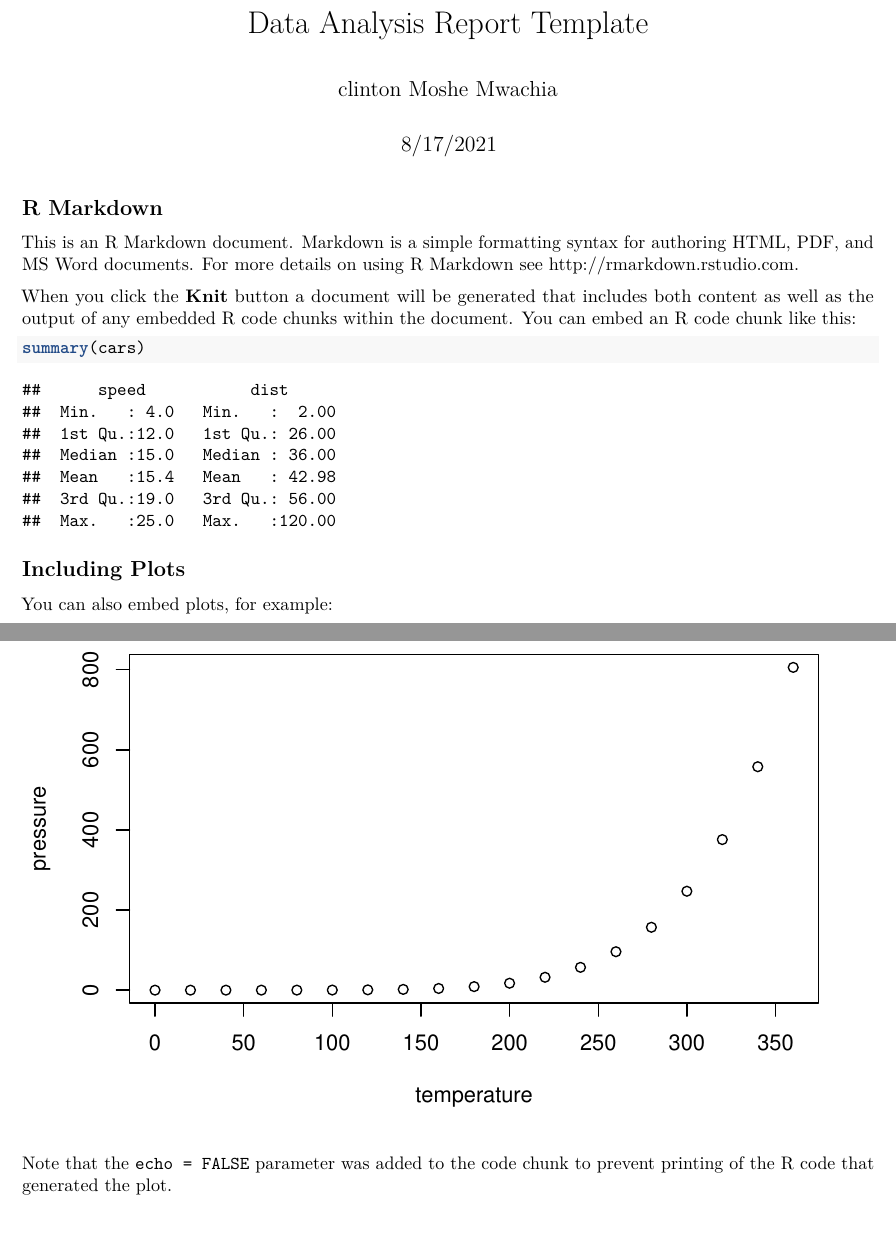
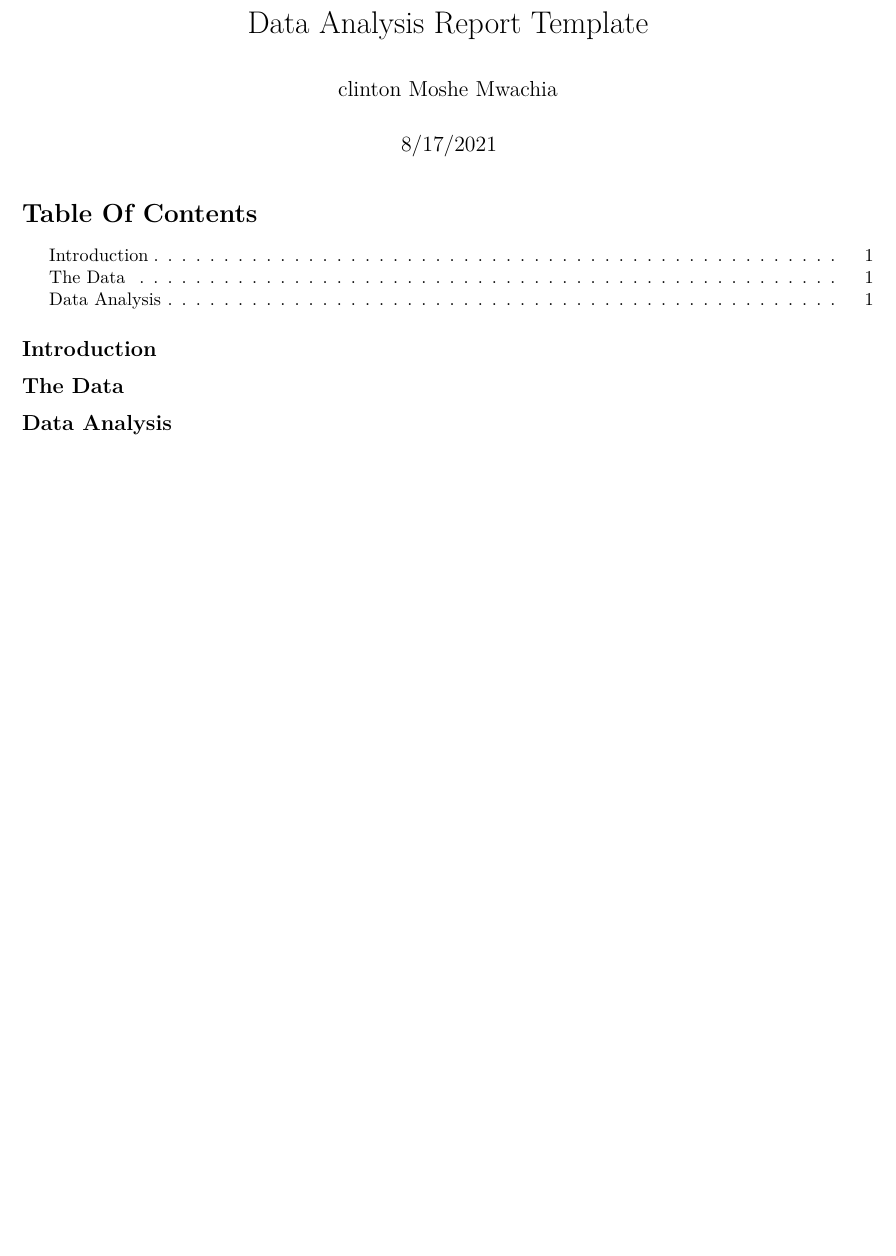
Before and after one commit to clinton-mwachia/Report-template, an R Markdown document (Report.Rmd): two parts of pages 1 and 2 of 2 before the commit and part of the page after it, the two joined at a grey line, cut so that both start at the same text, the shorter picture padded with empty space. Rendered offline with R 4.5, knitr and Pandoc, then LaTeX, with nearby package versions.

Commit message:
the basic skeleton of the report

````diff
--- a/Report.Rmd
+++ b/Report.Rmd
@@ -2,29 +2,30 @@
 title: "Data Analysis Report Template"
 author: "clinton Moshe Mwachia"
 date: "8/17/2021"
-output: pdf_document
+output:
+  pdf_document:
+    toc: true
+toc-title: "Table Of Contents"
 ---
 
 ```{r setup, include=FALSE}
-knitr::opts_chunk$set(echo = TRUE)
+knitr::opts_chunk$set(echo = FALSE)
 ```
 
-## R Markdown
+## Introduction
 
-This is an R Markdown document. Markdown is a simple formatting syntax for authoring HTML, PDF, and MS Word documents. For more details on using R Markdown see <http://rmarkdown.rstudio.com>.
+```{r introduction}
 
-When you click the **Knit** button a document will be generated that includes both content as well as the output of any embedded R code chunks within the document. You can embed an R code chunk like this:
-
-```{r cars}
-summary(cars)
 ```
 
-## Including Plots
+## The Data
 
-You can also embed plots, for example:
+```{r data}
 
-```{r pressure, echo=FALSE}
-plot(pressure)
 ```
 
-Note that the `echo = FALSE` parameter was added to the code chunk to prevent printing of the R code that generated the plot.
+## Data Analysis
+
+```{r data_analysis}
+
+```
````
Also changed, not shown: Report.pdf.
